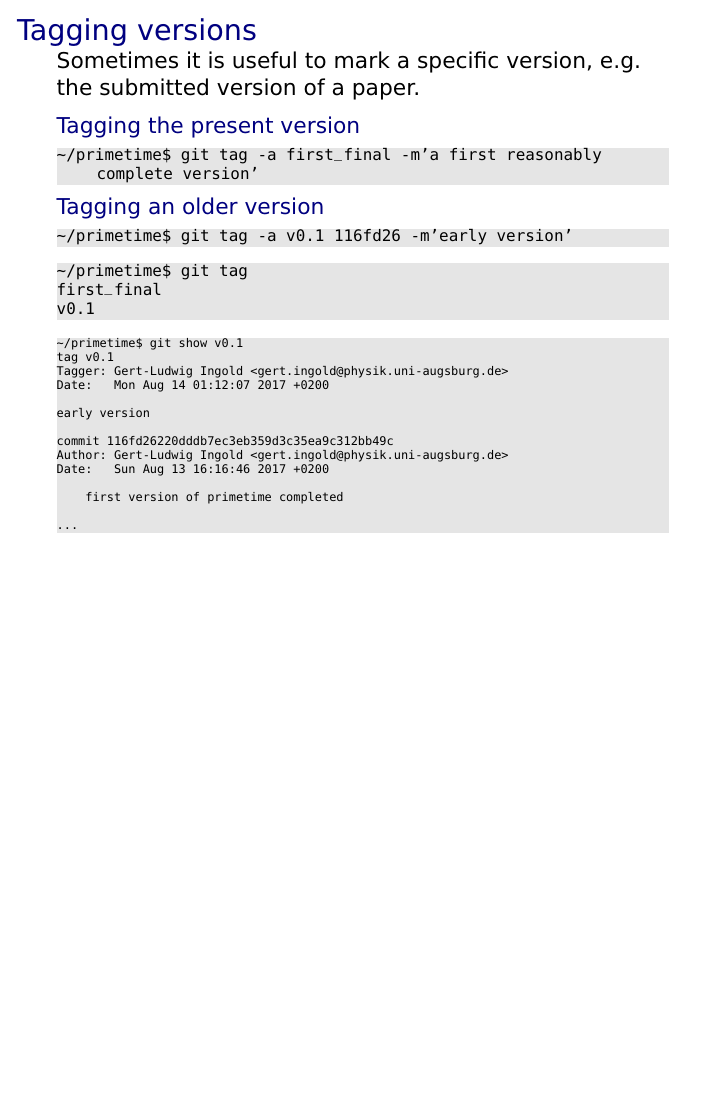
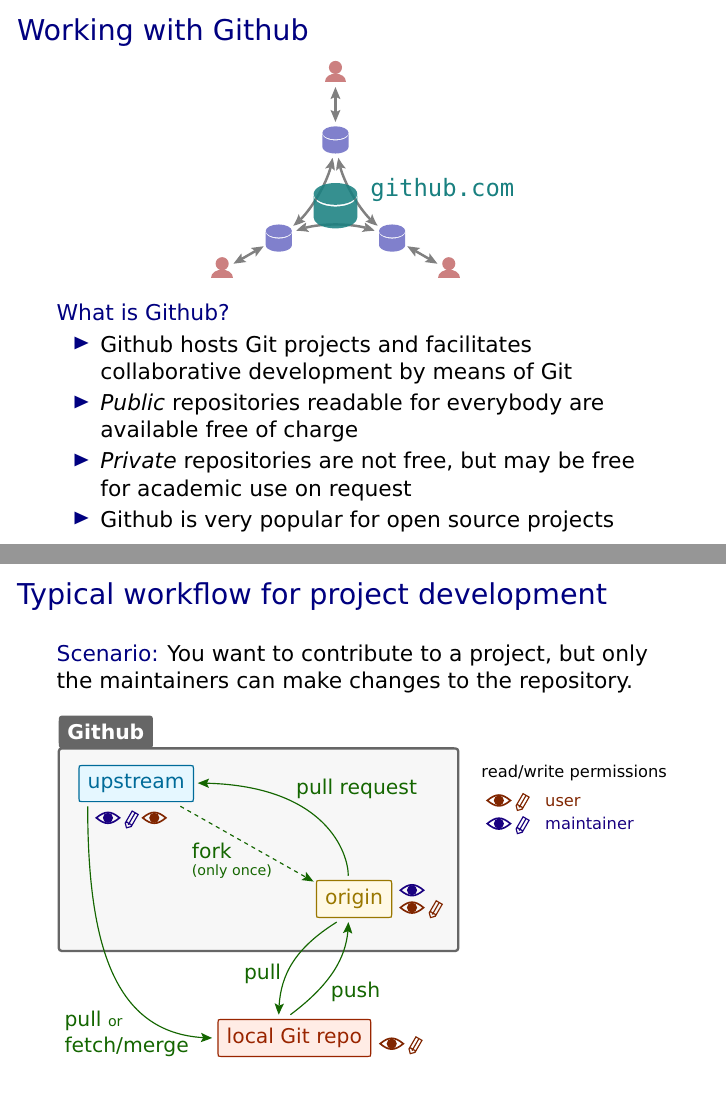
Before and after one commit to gertingold/euroscipy-git-tutorial, LaTeX slides (presentation.tex): page 40 of 40 before the commit and pages 43 and 46 of 47 after it, the two joined at a grey line, the shorter picture padded with empty space. Compiled offline with XeLaTeX.

Commit message:
some material on Github workflow added

```diff
--- a/presentation.tex
+++ b/presentation.tex
@@ -801,4 +807,37 @@
  \end{lstlisting}
 \end{frame}
 
+\begin{frame}{Working with Github}
+ \begin{center}
+  \includegraphics[width=0.5\textwidth]{github}
+ \end{center}
+
+ \structure{What is Github?}
+ \begin{itemize}
+  \item Github hosts Git projects and facilitates collaborative development by means of Git
+  \item \textit{Public} repositories readable for everybody are available free of charge
+  \item \textit{Private} repositories are not free, but may be free for academic use on request
+  \item Github is very popular for open source projects
+ \end{itemize}
+\end{frame}
+
+\begin{frame}[{Cloning a repository}
+ \structure{Scenario:} You want to get the content of a repository without contributing
+	to its development.
+
+\end{frame}
+
+\begin{frame}{Typical workflow for project development}
+ \structure{Scenario:} You want to contribute to a project, but only the maintainers
+	can make changes to the repository.
+
+ \vspace{0.3truecm}
+ \only<1>{\includegraphics[width=\textwidth]{github-oss_1}}%
+ \only<2>{\includegraphics[width=\textwidth]{github-oss_2}}%
+ \only<3>{\includegraphics[width=\textwidth]{github-oss_3}}
+\end{frame}
+
+\begin{frame}{Remote branches}
+\end{frame}
+
 \end{document}
```
Also changed, not shown: presentation.tex (6 more changed lines).
